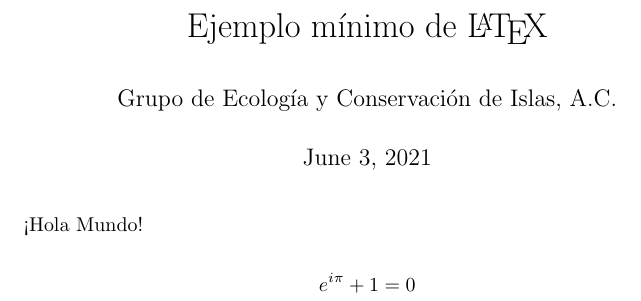
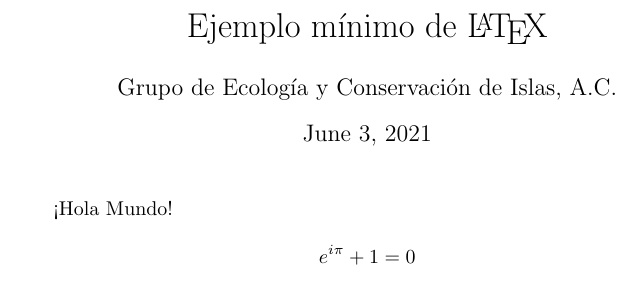
Before and after one commit to IslasGECI/ejemplo_latex, a LaTeX document (paper.tex): part of the page, cut so that both start at the same text. Compiled offline with pdfLaTeX.

Commit message:
🔥 Remove packages

```diff
--- a/paper.tex
+++ b/paper.tex
@@ -1,7 +1,5 @@
 \documentclass{article}
-\usepackage[parfill]{parskip}
 \usepackage[utf8]{inputenc}
-\usepackage{amsfonts,amsmath,amssymb,amsthm}
 
 \begin{document}
 \title{Ejemplo mínimo de \LaTeX}
```
